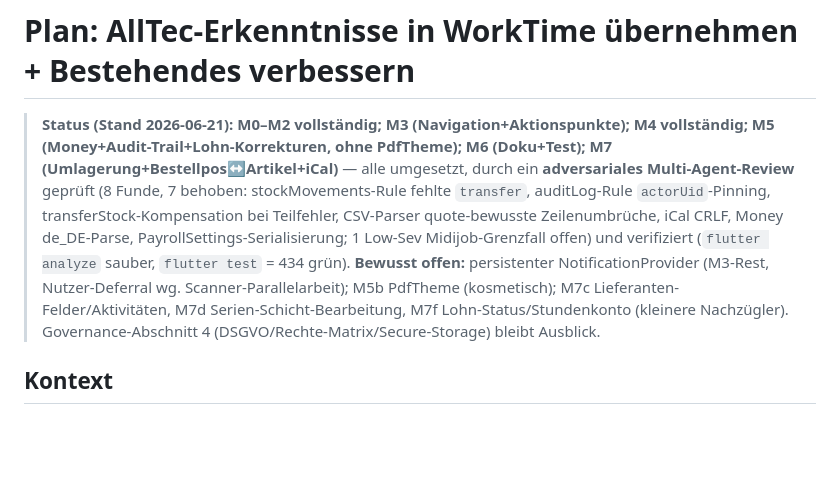
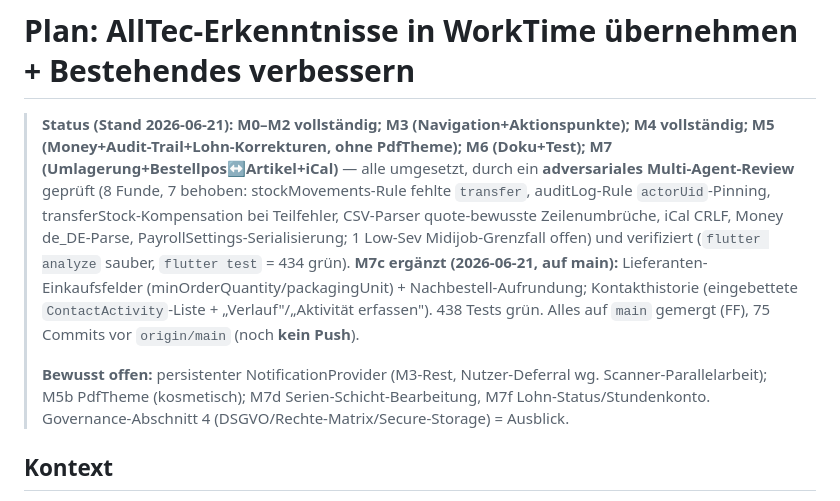
Before and after one commit to jowansulaiman/WorkTime, a Markdown page: plan/alltec-uebernahme.md, the part around the change. GitHub-like rendering; blank space fills up the shorter version.

Commit message:
docs(plan): M7c-Stand (Lieferanten-Felder + Kontakthistorie)
Co-Authored-By: Claude Opus 4.8 (1M context) <noreply@anthropic.com>

```diff
--- a/plan/alltec-uebernahme.md
+++ b/plan/alltec-uebernahme.md
@@ -8,10 +8,14 @@
 > quote-bewusste Zeilenumbrüche, iCal CRLF, Money de_DE-Parse, PayrollSettings-Serialisierung;
 > 1 Low-Sev Midijob-Grenzfall offen) und verifiziert (`flutter analyze` sauber, `flutter test`
 > = 434 grün).
+> **M7c ergänzt (2026-06-21, auf main):** Lieferanten-Einkaufsfelder
+> (minOrderQuantity/packagingUnit) + Nachbestell-Aufrundung; Kontakthistorie
+> (eingebettete `ContactActivity`-Liste + „Verlauf"/„Aktivität erfassen"). 438 Tests grün.
+> Alles auf `main` gemergt (FF), 75 Commits vor `origin/main` (noch **kein Push**).
+>
 > **Bewusst offen:** persistenter NotificationProvider (M3-Rest, Nutzer-Deferral wg.
-> Scanner-Parallelarbeit); M5b PdfTheme (kosmetisch); M7c Lieferanten-Felder/Aktivitäten,
-> M7d Serien-Schicht-Bearbeitung, M7f Lohn-Status/Stundenkonto (kleinere Nachzügler).
-> Governance-Abschnitt 4 (DSGVO/Rechte-Matrix/Secure-Storage) bleibt Ausblick.
+> Scanner-Parallelarbeit); M5b PdfTheme (kosmetisch); M7d Serien-Schicht-Bearbeitung,
+> M7f Lohn-Status/Stundenkonto. Governance-Abschnitt 4 (DSGVO/Rechte-Matrix/Secure-Storage) = Ausblick.
 
 ## Kontext
 
```
